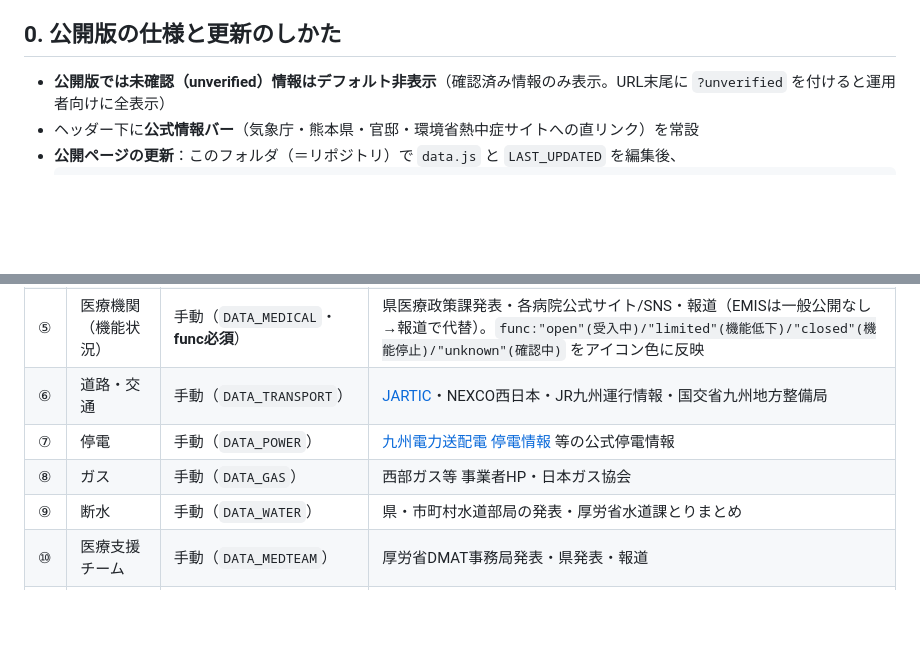
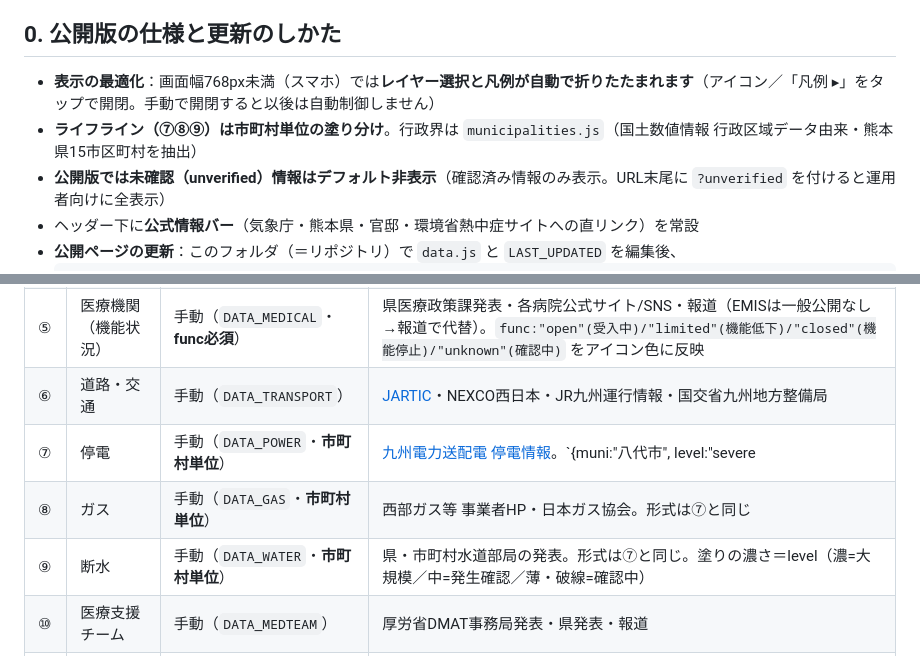
Before and after one commit to yamazakimakoto/kumamoto-quake-map, a Markdown page: README_運用手順.md, 2 parts joined by grey strips. GitHub-like rendering; blank space fills up the shorter version.

Commit message:
README: 市町村単位ライフライン・モバイルUI自動格納の運用を追記
Co-Authored-By: Claude Opus 5 <noreply@anthropic.com>

```diff
--- a/README_運用手順.md
+++ b/README_運用手順.md
@@ -6,6 +6,8 @@
 **目的**：状況を継続的に追える「使える」災害情報マップ。①地震はリアルタイム（気象庁自動取得）、②その他レイヤーは1日1〜2回の手動更新で運用。
 
 ## 0. 公開版の仕様と更新のしかた
+- **表示の最適化**：画面幅768px未満（スマホ）では**レイヤー選択と凡例が自動で折りたたまれます**（アイコン／「凡例 ▸」をタップで開閉。手動で開閉すると以後は自動制御しません）
+- **ライフライン（⑦⑧⑨）は市町村単位の塗り分け**。行政界は `municipalities.js`（国土数値情報 行政区域データ由来・熊本県15市区町村を抽出）
 - **公開版では未確認（unverified）情報はデフォルト非表示**（確認済み情報のみ表示。URL末尾に `?unverified` を付けると運用者向けに全表示）
 - ヘッダー下に**公式情報バー**（気象庁・熊本県・官邸・環境省熱中症サイトへの直リンク）を常設
 - **公開ページの更新**：このフォルダ（＝リポジトリ）で `data.js` と `LAST_UPDATED` を編集後、
@@ -26,9 +28,9 @@
 | ④ | 避難者数 | 手動（`DATA_EVACUEES`・countに人数） | 県災害対策本部の定時発表（被害状況即報） |
 | ⑤ | 医療機関（機能状況） | 手動（`DATA_MEDICAL`・**func必須**） | 県医療政策課発表・各病院公式サイト/SNS・報道（EMISは一般公開なし→報道で代替）。`func:"open"(受入中)/"limited"(機能低下)/"closed"(機能停止)/"unknown"(確認中)` をアイコン色に反映 |
 | ⑥ | 道路・交通 | 手動（`DATA_TRANSPORT`） | [JARTIC](https://www.jartic.or.jp/)・NEXCO西日本・JR九州運行情報・国交省九州地方整備局 |
-| ⑦ | 停電 | 手動（`DATA_POWER`） | [九州電力送配電 停電情報](https://kyuden.typhoon.co.jp/) 等の公式停電情報 |
-| ⑧ | ガス | 手動（`DATA_GAS`） | 西部ガス等 事業者HP・日本ガス協会 |
-| ⑨ | 断水 | 手動（`DATA_WATER`） | 県・市町村水道部局の発表・厚労省水道課とりまとめ |
+| ⑦ | 停電 | 手動（`DATA_POWER`・**市町村単位**） | [九州電力送配電 停電情報](https://kyuden.typhoon.co.jp/)。`{muni:"八代市", level:"severe|partial|unknown", desc,status,src,asof}` 形式。muni は `municipalities.js` のキー名と一致させる（例：熊本市南区／八代郡氷川町／上益城郡益城町） |
+| ⑧ | ガス | 手動（`DATA_GAS`・**市町村単位**） | 西部ガス等 事業者HP・日本ガス協会。形式は⑦と同じ |
+| ⑨ | 断水 | 手動（`DATA_WATER`・**市町村単位**） | 県・市町村水道部局の発表。形式は⑦と同じ。塗りの濃さ＝level（濃=大規模／中=発生確認／薄・破線=確認中） |
 | ⑩ | 医療支援チーム | 手動（`DATA_MEDTEAM`） | 厚労省DMAT事務局発表・県発表・報道 |
 | ⑪ | 行政・警察・消防・自衛隊 | 手動（`DATA_ADMIN`・**kind必須**） | 官邸・防衛省・警察庁/県警・消防庁・各市町村の発表。`kind:"gov"(庁舎🏛)/"sdf"(自衛隊🪖)/"police"(警察👮)/"fire"(常備消防🚒)/"dan"(消防団🧯)/"nat"(国🏢)` でアイコン分け。応援部隊（広域緊急援助隊・緊急消防援助隊）は発表確認後にstatusを昇格 |
 | ⑫ | ボランティア拠点 | 手動（`DATA_VOLUNTEER`） | [全社協 被災地支援・災害ボランティア情報](https://www.saigaivc.com/)・県市町村社協 |
```
